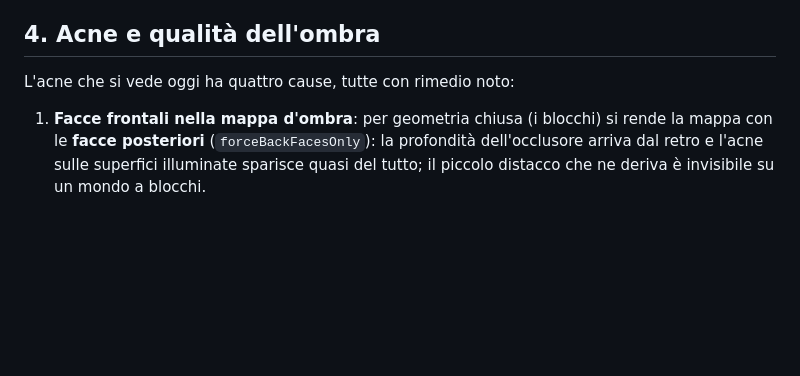
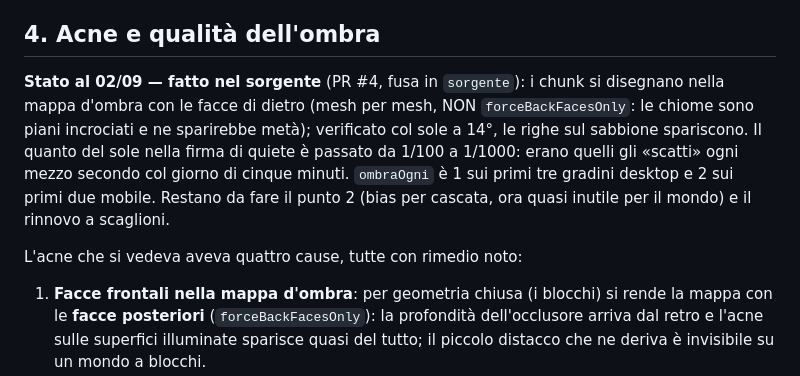
Before and after one commit to DakriGH/leafy-shadows, a Markdown page: docs/PROGRAMMA-GRAFICO.md, the part around the change. Rendered like a GitHub page; blank space fills up the shorter version.

Commit message:
Programma grafico: lo stato delle ombre dopo la PR #4 del sorgente
Facce di dietro per i chunk, quanto del sole a 1/1000, passo ombraOgni
più fitto: segnato cosa è fatto e cosa resta nel capitolo sull'acne.

Co-Authored-By: Claude Fable 5.1 <noreply@anthropic.com>
Claude-Session: https://claude.ai/code/session_01FE2ZW2RBDMhnaer9M6i3rN

```diff
--- a/docs/PROGRAMMA-GRAFICO.md
+++ b/docs/PROGRAMMA-GRAFICO.md
@@ -86,7 +86,16 @@ chiamate. Oggi il problema è che arrivano in 700 chiamate e 5 passate.
 
 ## 4. Acne e qualità dell'ombra
 
-L'acne che si vede oggi ha quattro cause, tutte con rimedio noto:
+**Stato al 02/09 — fatto nel sorgente** (PR #4, fusa in `sorgente`): i chunk
+si disegnano nella mappa d'ombra con le facce di dietro (mesh per mesh, NON
+`forceBackFacesOnly`: le chiome sono piani incrociati e ne sparirebbe metà);
+verificato col sole a 14°, le righe sul sabbione spariscono. Il quanto del
+sole nella firma di quiete è passato da 1/100 a 1/1000: erano quelli gli
+«scatti» ogni mezzo secondo col giorno di cinque minuti. `ombraOgni` è 1 sui
+primi tre gradini desktop e 2 sui primi due mobile. Restano da fare il punto
+2 (bias per cascata, ora quasi inutile per il mondo) e il rinnovo a scaglioni.
+
+L'acne che si vedeva aveva quattro cause, tutte con rimedio noto:
 
 1. **Facce frontali nella mappa d'ombra**: per geometria chiusa (i blocchi)
    si rende la mappa con le **facce posteriori** (`forceBackFacesOnly`): la
```
